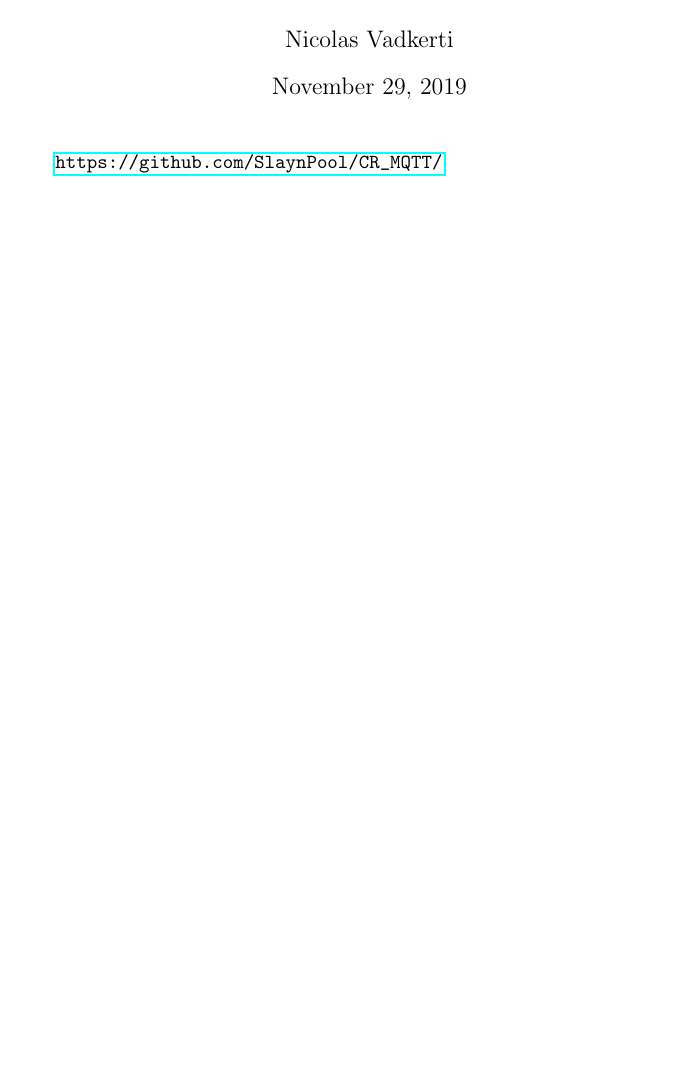
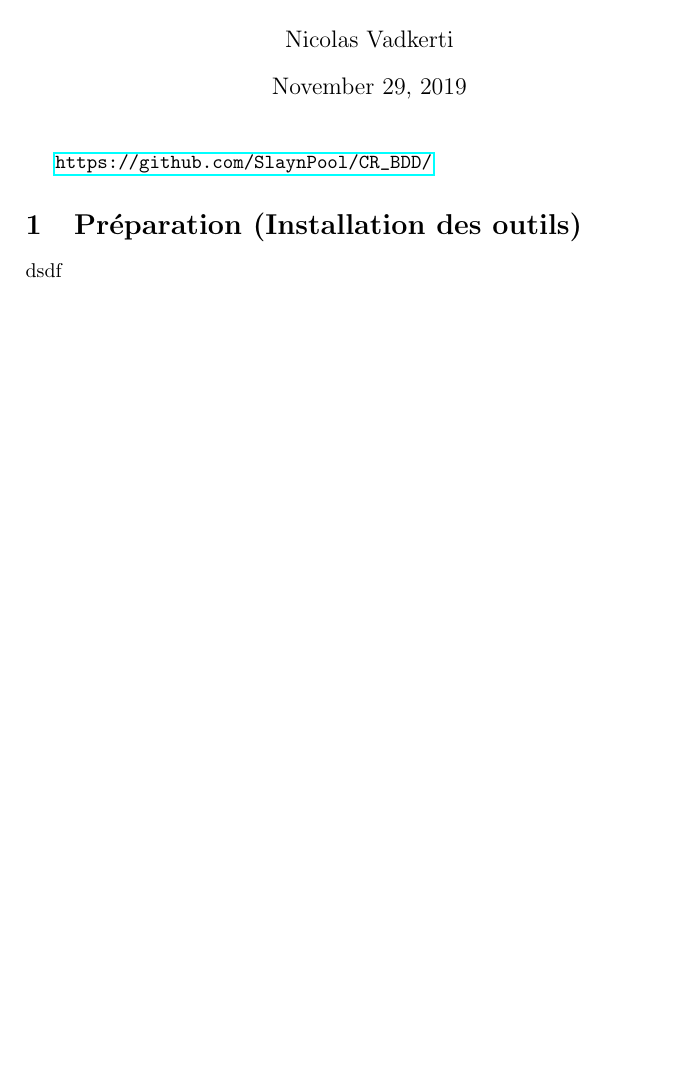
Before and after one commit to SlaynPool/CR_BDD, a LaTeX document (CR_StockageData_Nicolas_Vadkerti.tex): part of the page, cut so that both start at the same text, the shorter picture padded with empty space. Compiled offline with pdfLaTeX.

Commit message:
Sujet + test pandoc

```diff
--- a/CR_StockageData_Nicolas_Vadkerti.tex
+++ b/CR_StockageData_Nicolas_Vadkerti.tex
@@ -46,7 +46,10 @@ tabsize=2
 \maketitle
 
 
-\url{https://github.com/SlaynPool/CR_MQTT/}
+\url{https://github.com/SlaynPool/CR_BDD/}
+
+\section{Préparation (Installation des outils)}
+dsdf
 
 
 
```
Also changed, not shown: README.md, TP_stockage.pdf (added).
